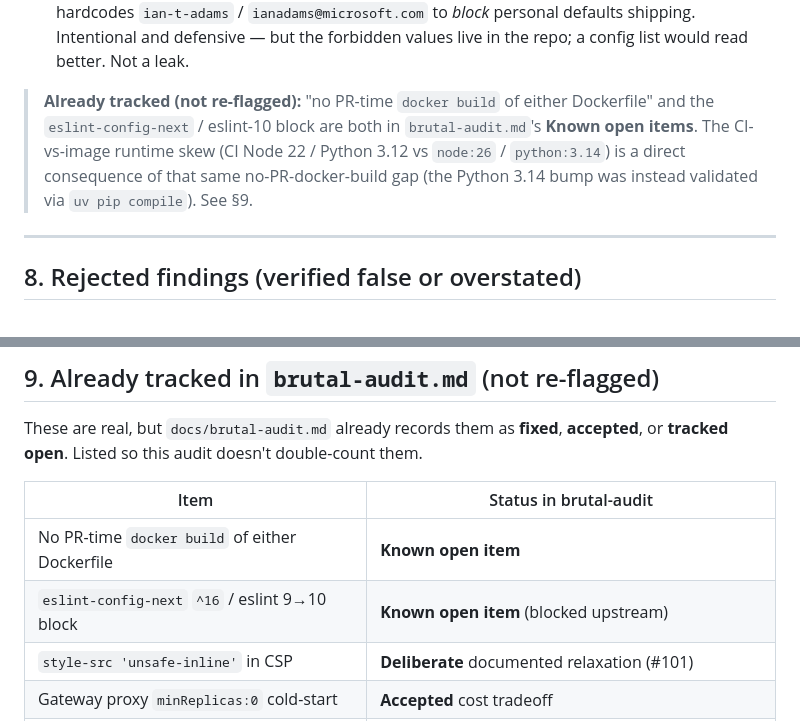
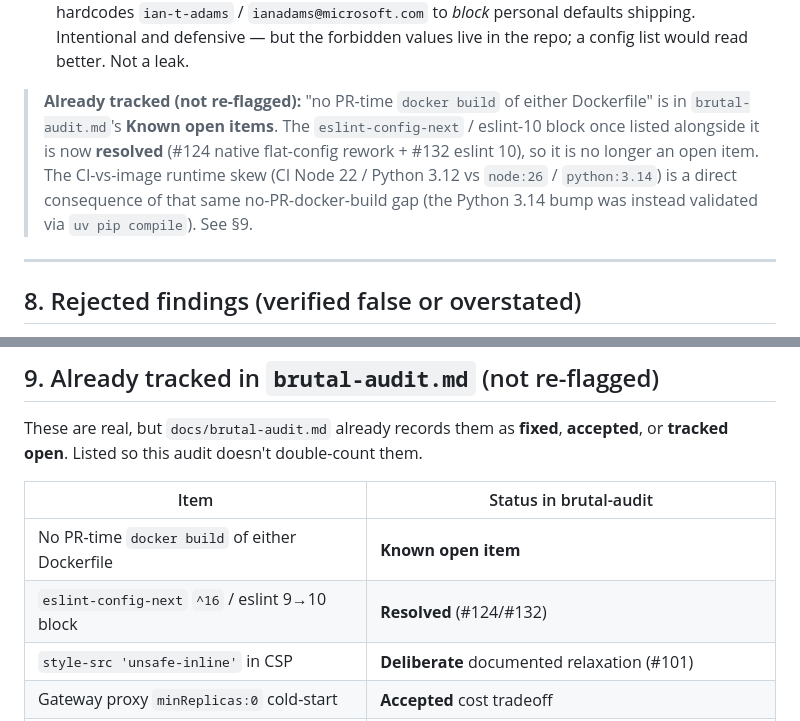
Before and after one commit to ian-t-adams/AI4IA, a Markdown page: docs/audit-2026-06-findings.md, 2 parts joined by grey strips. Rendered like a GitHub page.

```diff
--- a/docs/audit-2026-06-findings.md
+++ b/docs/audit-2026-06-findings.md
@@ -327,11 +327,12 @@ CI/CD is in good shape post-hardening: every `uses:` is SHA-pinned, jobs have
   a config list would read better. Not a leak.
 
 > **Already tracked (not re-flagged):** "no PR-time `docker build` of either
-> Dockerfile" and the `eslint-config-next` / eslint-10 block are both in
-> `brutal-audit.md`'s **Known open items**. The CI-vs-image runtime skew (CI Node 22
-> / Python 3.12 vs `node:26` / `python:3.14`) is a direct consequence of that same
-> no-PR-docker-build gap (the Python 3.14 bump was instead validated via
-> `uv pip compile`). See §9.
+> Dockerfile" is in `brutal-audit.md`'s **Known open items**. The
+> `eslint-config-next` / eslint-10 block once listed alongside it is now **resolved**
+> (#124 native flat-config rework + #132 eslint 10), so it is no longer an open item.
+> The CI-vs-image runtime skew (CI Node 22 / Python 3.12 vs `node:26` / `python:3.14`)
+> is a direct consequence of that same no-PR-docker-build gap (the Python 3.14 bump
+> was instead validated via `uv pip compile`). See §9.
 
 ---
 
@@ -363,7 +364,7 @@ These are real, but `docs/brutal-audit.md` already records them as **fixed**,
 | Item | Status in brutal-audit |
 | --- | --- |
 | No PR-time `docker build` of either Dockerfile | **Known open item** |
-| `eslint-config-next` `^16` / eslint 9→10 block | **Known open item** (blocked upstream) |
+| `eslint-config-next` `^16` / eslint 9→10 block | **Resolved** (#124/#132) |
 | `style-src 'unsafe-inline'` in CSP | **Deliberate** documented relaxation (#101) |
 | Gateway proxy `minReplicas:0` cold-start | **Accepted** cost tradeoff |
 | Cosmos PITR / KV purge protection / Postgres HA | **Deferred** cost/reliability decision |
```
Also changed, not shown: docs/brutal-audit.md (+8 -7 lines).
